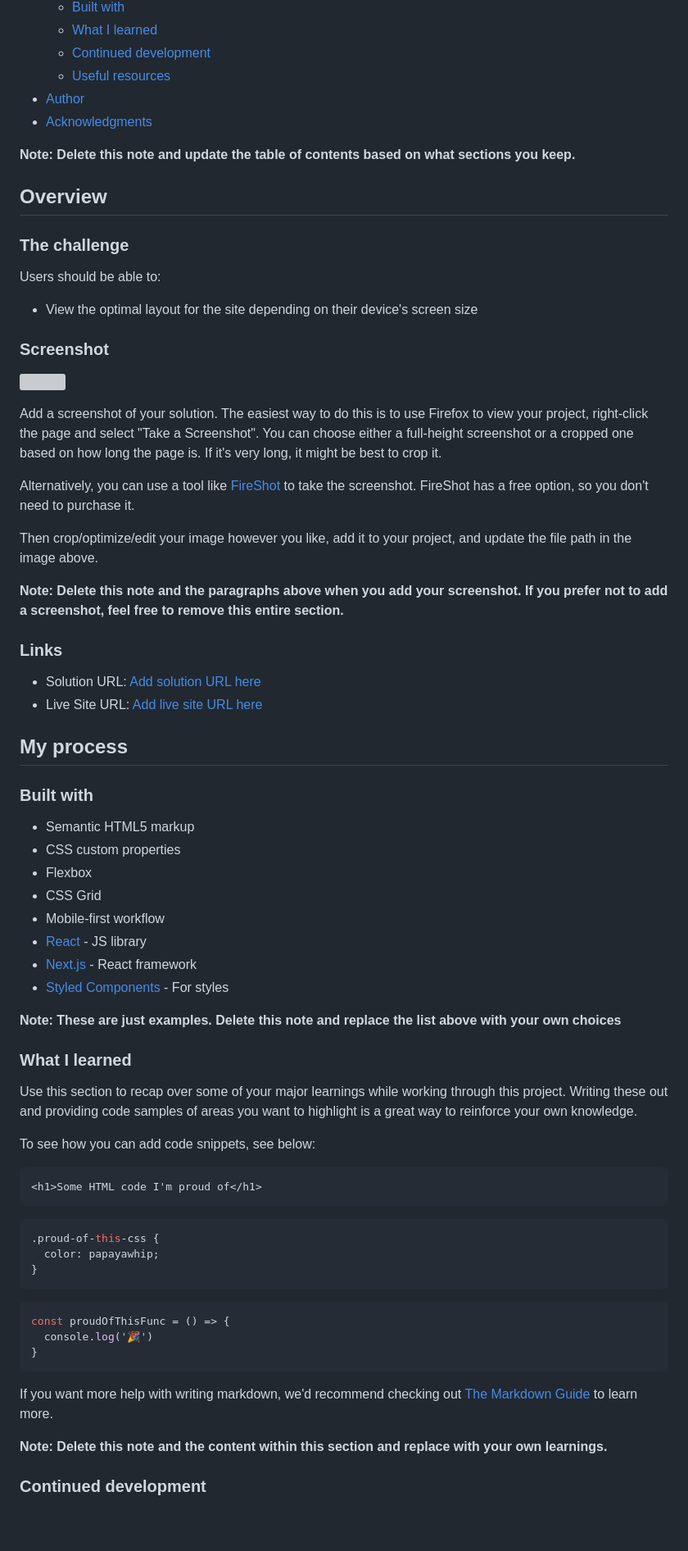
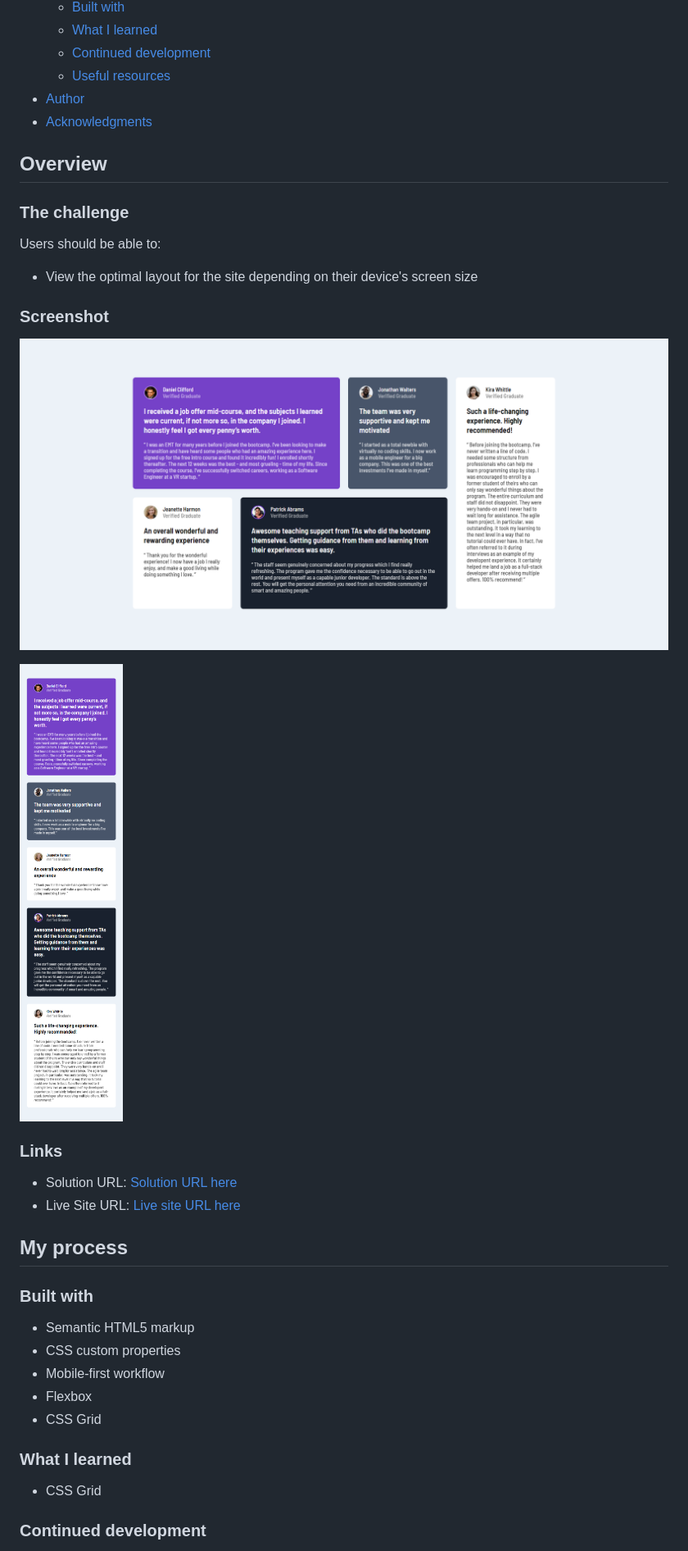
Before and after one commit to hazhir00/Testimonials-Grid-Section, a Markdown page: README.md, the part around the change printed below. Shown: that part at 82% size. Drawn GitHub-style; pictures changed too: Dscktop-Shot.png (added), Mobile-Shot.png (added); blank space fills up the shorter version; grey boxes are pictures that could not be loaded.

Commit message:
Project Done

````diff
--- a/README.md
+++ b/README.md
@@ -16,8 +16,6 @@ This is a solution to the [Testimonials grid section challenge on Frontend Mento
 - [Author](#author)
 - [Acknowledgments](#acknowledgments)
 
-**Note: Delete this note and update the table of contents based on what sections you keep.**
-
 ## Overview
 
 ### The challenge
@@ -28,20 +26,14 @@ Users should be able to:
 
 ### Screenshot
 
-![](./screenshot.jpg)
+![](./Dscktop-Shot.png)
 
-Add a screenshot of your solution. The easiest way to do this is to use Firefox to view your project, right-click the page and select "Take a Screenshot". You can choose either a full-height screenshot or a cropped one based on how long the page is. If it's very long, it might be best to crop it.
-
-Alternatively, you can use a tool like [FireShot](https://getfireshot.com/) to take the screenshot. FireShot has a free option, so you don't need to purchase it.
-
-Then crop/optimize/edit your image however you like, add it to your project, and update the file path in the image above.
-
-**Note: Delete this note and the paragraphs above when you add your screenshot. If you prefer not to add a screenshot, feel free to remove this entire section.**
+![](./Mobile-Shot.png)
 
 ### Links
 
-- Solution URL: [Add solution URL here](https://your-solution-url.com)
-- Live Site URL: [Add live site URL here](https://your-live-site-url.com)
+- Solution URL: [Solution URL here](https://your-solution-url.com)
+- Live Site URL: [Live site URL here](https://your-live-site-url.com)
 
 ## My process
 
@@ -49,38 +41,13 @@ Then crop/optimize/edit your image however you like, add it to your project, and
 
 - Semantic HTML5 markup
 - CSS custom properties
+- Mobile-first workflow
 - Flexbox
 - CSS Grid
-- Mobile-first workflow
-- [React](https://reactjs.org/) - JS library
-- [Next.js](https://nextjs.org/) - React framework
-- [Styled Components](https://styled-components.com/) - For styles
-
-**Note: These are just examples. Delete this note and replace the list above with your own choices**
 
 ### What I learned
 
-Use this section to recap over some of your major learnings while working through this project. Writing these out and providing code samples of areas you want to highlight is a great way to reinforce your own knowledge.
-
-To see how you can add code snippets, see below:
-
-```html
-<h1>Some HTML code I'm proud of</h1>
-```
-```css
-.proud-of-this-css {
-  color: papayawhip;
-}
-```
-```js
-const proudOfThisFunc = () => {
-  console.log('🎉')
-}
-```
-
-If you want more help with writing markdown, we'd recommend checking out [The Markdown Guide](https://www.markdownguide.org/) to learn more.
-
-**Note: Delete this note and the content within this section and replace with your own learnings.**
+- CSS Grid
 
 ### Continued development
 
````
Also changed, not shown: other parts of README.md (+5 -13 lines), 2 other files.
